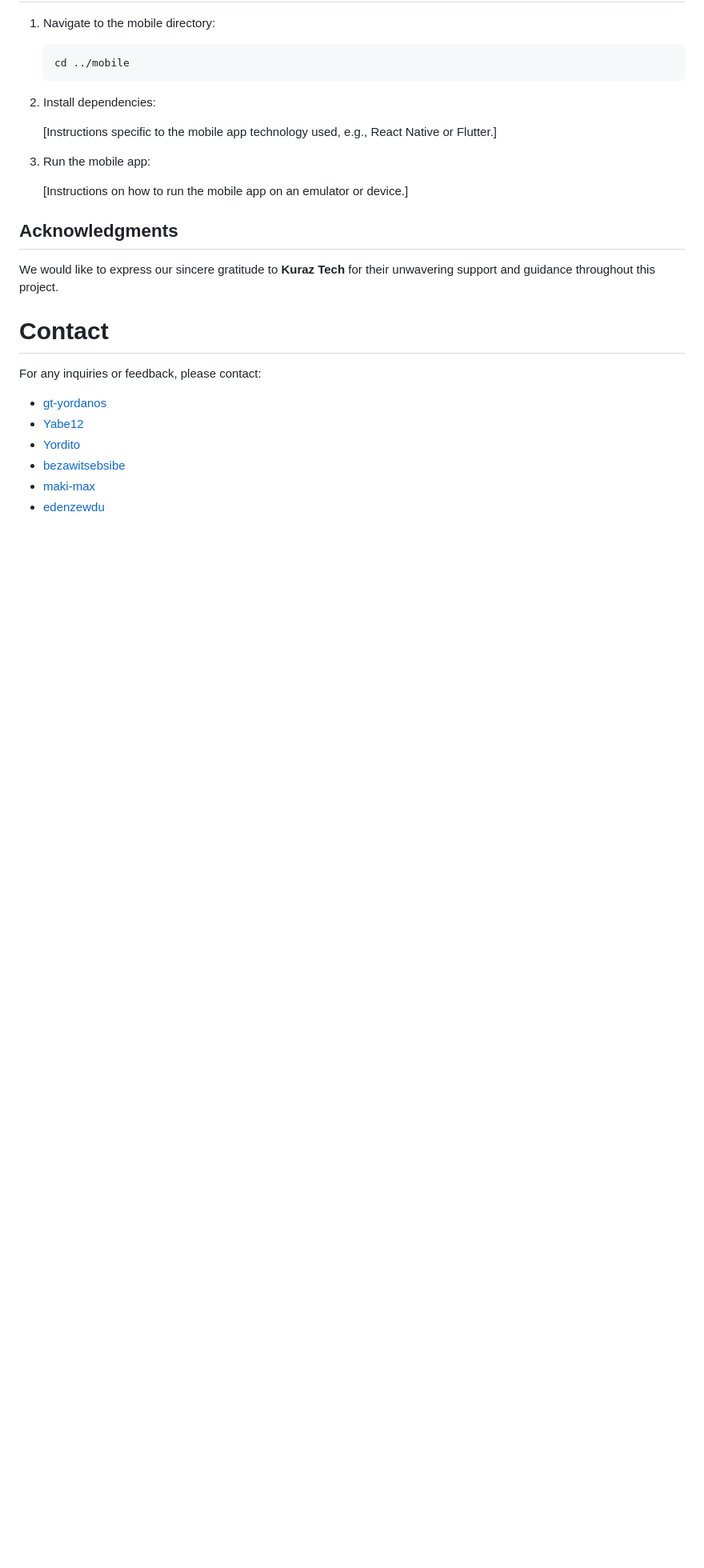
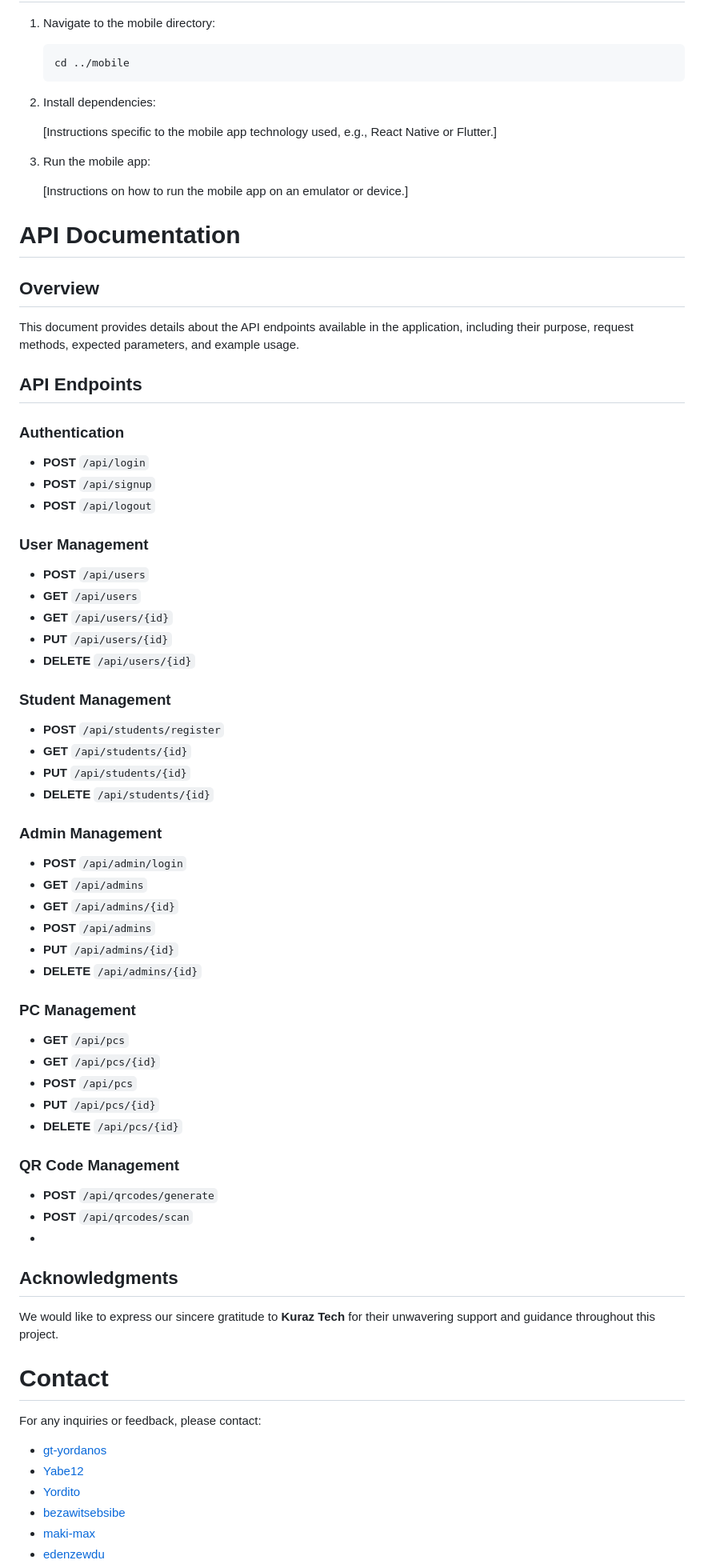
Before and after one commit to gt-yordanos/pc-registration-system, a Markdown page: README.md, the part around the change. Shown: that part at 80% size. Rendered like a GitHub page; blank space fills up the shorter version.

```diff
--- a/README.md
+++ b/README.md
@@ -170,6 +170,56 @@ To set up the project locally, follow these steps:
 
    [Instructions on how to run the mobile app on an emulator or device.]
 
+# API Documentation
+
+## Overview
+This document provides details about the API endpoints available in the application, including their purpose, request methods, expected parameters, and example usage.
+
+## API Endpoints
+
+### Authentication
+
+- **POST** `/api/login`
+- **POST** `/api/signup`
+- **POST** `/api/logout`
+
+### User Management
+
+- **POST** `/api/users`
+- **GET** `/api/users`
+- **GET** `/api/users/{id}`
+- **PUT** `/api/users/{id}`
+- **DELETE** `/api/users/{id}`
+
+### Student Management
+
+- **POST** `/api/students/register`
+- **GET** `/api/students/{id}`
+- **PUT** `/api/students/{id}`
+- **DELETE** `/api/students/{id}`
+
+### Admin Management
+
+- **POST** `/api/admin/login`
+- **GET** `/api/admins`
+- **GET** `/api/admins/{id}`
+- **POST** `/api/admins`
+- **PUT** `/api/admins/{id}`
+- **DELETE** `/api/admins/{id}`
+
+### PC Management
+
+- **GET** `/api/pcs`
+- **GET** `/api/pcs/{id}`
+- **POST** `/api/pcs`
+- **PUT** `/api/pcs/{id}`
+- **DELETE** `/api/pcs/{id}`
+
+### QR Code Management
+
+- **POST** `/api/qrcodes/generate`
+- **POST** `/api/qrcodes/scan`
+-
 ## Acknowledgments
 
 We would like to express our sincere gratitude to **Kuraz Tech** for their unwavering support and guidance throughout this project.
```
